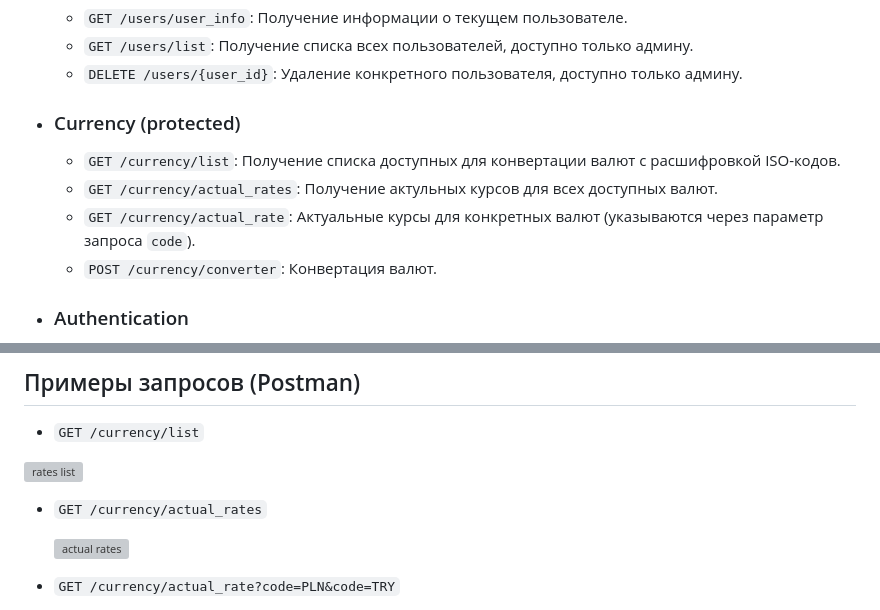
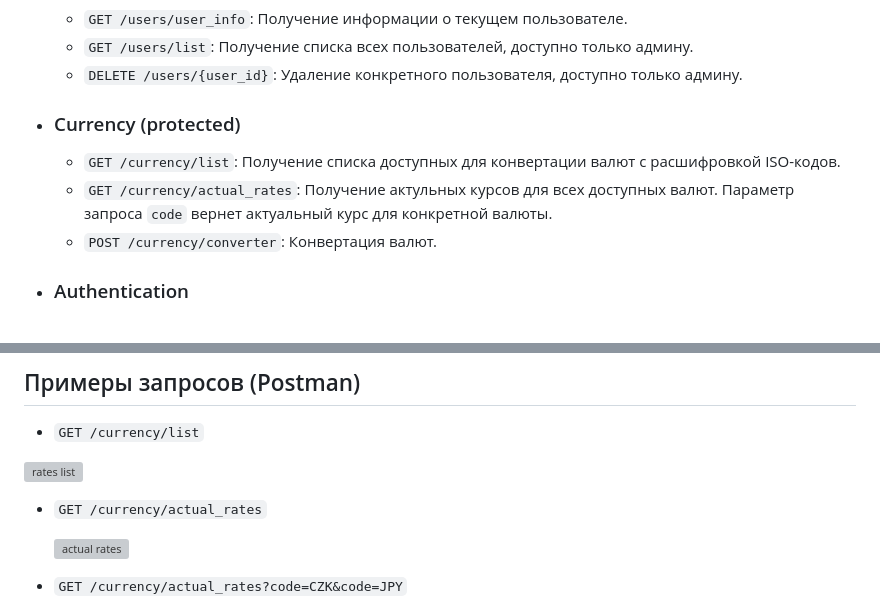
Before and after one commit to Keka17/Currency_Converter, a Markdown page: README.md, 2 parts joined by grey strips. Drawn GitHub-style; grey boxes are pictures that could not be loaded.

```diff
--- a/README.md
+++ b/README.md
@@ -200,8 +200,7 @@ Cоздайте файл `.env.docker` в корне проекта, запол
 
 * ### Currency (protected)
   * `GET /currency/list`: Получение списка доступных для конвертации валют с расшифровкой ISO-кодов.
-  * `GET /currency/actual_rates`: Получение актульных курсов для всех доступных валют.
-  * `GET /currency/actual_rate`: Актуальные курсы для конкретных валют (указываются через параметр запроса `code`).
+  * `GET /currency/actual_rates`: Получение актульных курсов для всех доступных валют. Параметр запроса `code` вернет актуальный курс для конкретной валюты.
   * `POST /currency/converter`: Конвертация валют.
 
 * ### Authentication
@@ -244,5 +243,5 @@ __Пример ожидаемой структуры__:
 
   <img width="848" height="598" alt="actual rates" src="https://github.com/user-attachments/assets/26d16d6f-b826-48fc-8330-e161425b136b" />
 
-* `GET /currency/actual_rate?code=PLN&code=TRY`
+* `GET /currency/actual_rates?code=CZK&code=JPY`
 
```
Also changed, not shown: other parts of README.md (+2 -1 lines).
